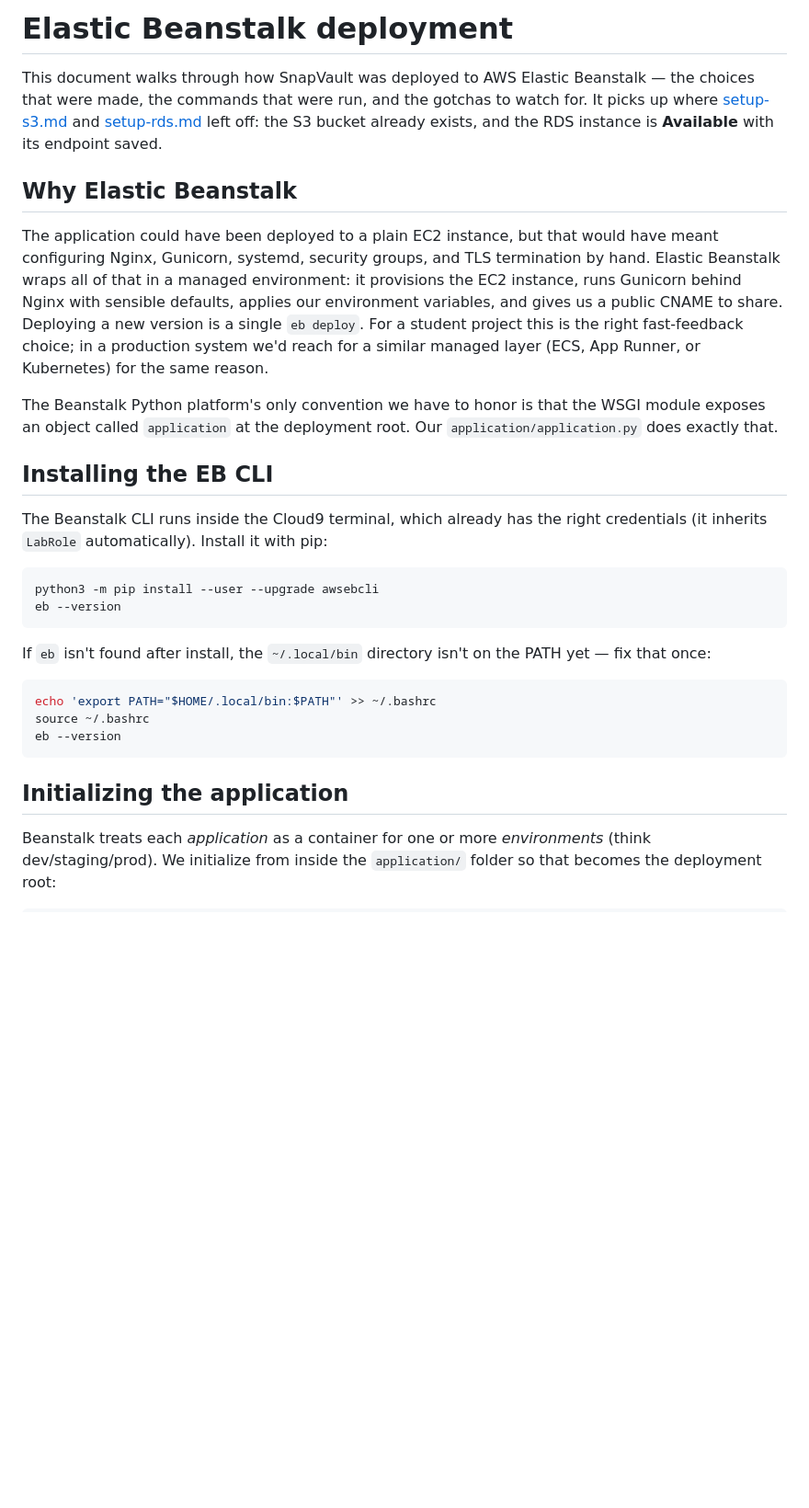
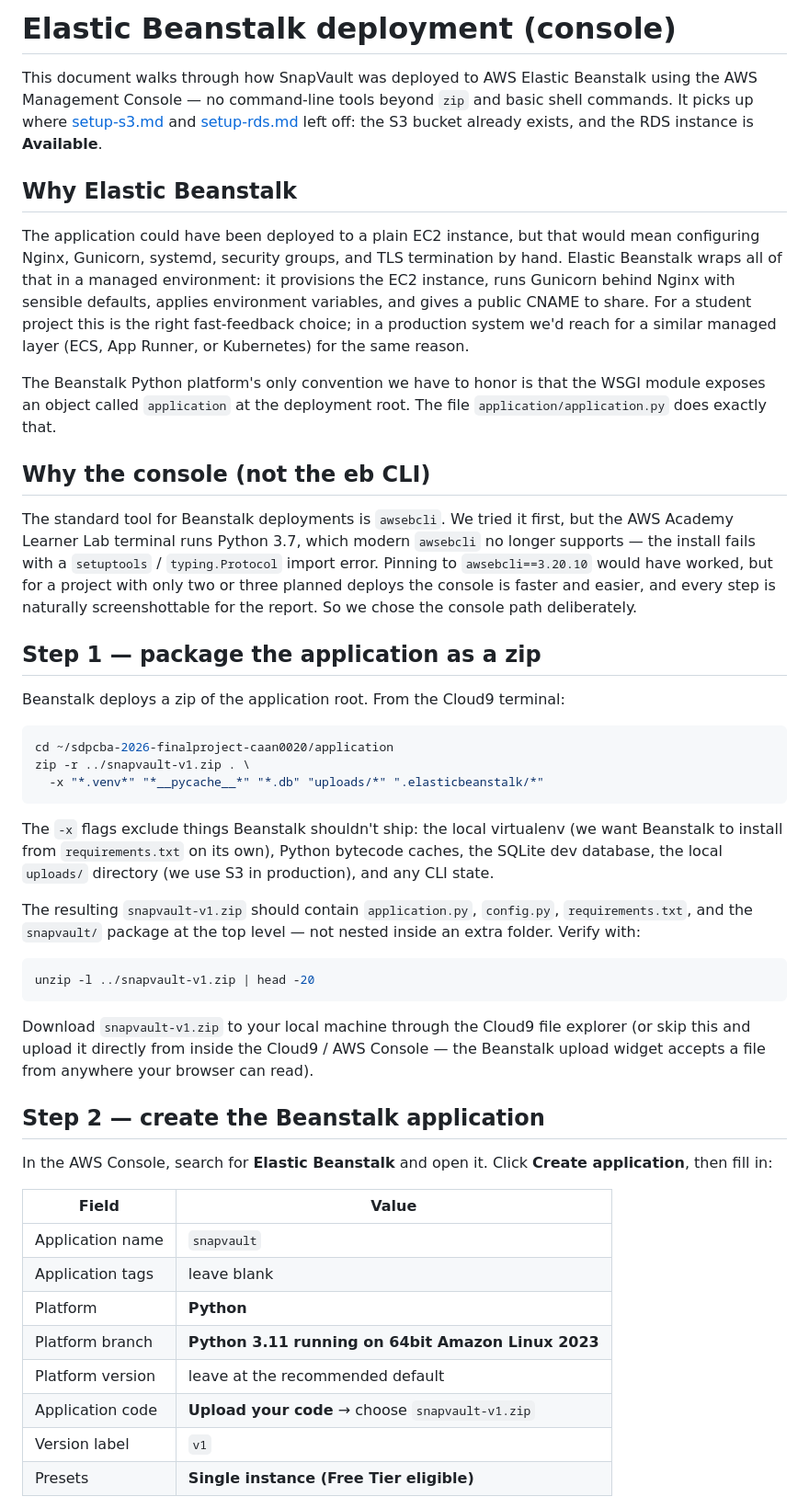
Before and after one commit to caan0020/snapvault-final-project, a Markdown page: infrastructure/setup-eb.md, the part around one of its changes. Shown at 92% size. Drawn GitHub-style; blank space fills up the shorter version.

Commit message:
Updated the documentation for setup .md files.

````diff
--- a/infrastructure/setup-eb.md
+++ b/infrastructure/setup-eb.md
@@ -1,49 +1,81 @@
-# Elastic Beanstalk deployment
+# Elastic Beanstalk deployment (console)
 
 This document walks through how SnapVault was deployed to AWS Elastic
-Beanstalk — the choices that were made, the commands that were run, and
-the gotchas to watch for. It picks up where [setup-s3.md](setup-s3.md)
-and [setup-rds.md](setup-rds.md) left off: the S3 bucket already exists,
-and the RDS instance is **Available** with its endpoint saved.
+Beanstalk using the AWS Management Console — no command-line tools
+beyond `zip` and basic shell commands. It picks up where
+[setup-s3.md](setup-s3.md) and [setup-rds.md](setup-rds.md) left off:
+the S3 bucket already exists, and the RDS instance is **Available**.
 
 ## Why Elastic Beanstalk
 
 The application could have been deployed to a plain EC2 instance, but
-that would have meant configuring Nginx, Gunicorn, systemd, security
-groups, and TLS termination by hand. Elastic Beanstalk wraps all of that
-in a managed environment: it provisions the EC2 instance, runs Gunicorn
-behind Nginx with sensible defaults, applies our environment variables,
-and gives us a public CNAME to share. Deploying a new version is a
-single `eb deploy`. For a student project this is the right
-fast-feedback choice; in a production system we'd reach for a similar
-managed layer (ECS, App Runner, or Kubernetes) for the same reason.
+that would mean configuring Nginx, Gunicorn, systemd, security groups,
+and TLS termination by hand. Elastic Beanstalk wraps all of that in a
+managed environment: it provisions the EC2 instance, runs Gunicorn
+behind Nginx with sensible defaults, applies environment variables,
+and gives a public CNAME to share. For a student project this is the
+right fast-feedback choice; in a production system we'd reach for a
+similar managed layer (ECS, App Runner, or Kubernetes) for the same
+reason.
 
 The Beanstalk Python platform's only convention we have to honor is
 that the WSGI module exposes an object called `application` at the
-deployment root. Our `application/application.py` does exactly that.
+deployment root. The file `application/application.py` does exactly
+that.
 
-## Installing the EB CLI
+## Why the console (not the eb CLI)
 
-The Beanstalk CLI runs inside the Cloud9 terminal, which already has
-the right credentials (it inherits `LabRole` automatically). Install it
-with pip:
+The standard tool for Beanstalk deployments is `awsebcli`. We tried it
+first, but the AWS Academy Learner Lab terminal runs Python 3.7, which
+modern `awsebcli` no longer supports — the install fails with a
+`setuptools` / `typing.Protocol` import error. Pinning to
+`awsebcli==3.20.10` would have worked, but for a project with only two
+or three planned deploys the console is faster and easier, and every
+step is naturally screenshottable for the report. So we chose the
+console path deliberately.
+
+## Step 1 — package the application as a zip
+
+Beanstalk deploys a zip of the application root. From the Cloud9
+terminal:
 
 ```bash
-python3 -m pip install --user --upgrade awsebcli
-eb --version
+cd ~/sdpcba-2026-finalproject-caan0020/application
+zip -r ../snapvault-v1.zip . \
+  -x "*.venv*" "*__pycache__*" "*.db" "uploads/*" ".elasticbeanstalk/*"
 ```
 
-If `eb` isn't found after install, the `~/.local/bin` directory isn't
-on the PATH yet — fix that once:
+The `-x` flags exclude things Beanstalk shouldn't ship: the local
+virtualenv (we want Beanstalk to install from `requirements.txt` on its
+own), Python bytecode caches, the SQLite dev database, the local
+`uploads/` directory (we use S3 in production), and any CLI state.
+
+The resulting `snapvault-v1.zip` should contain `application.py`,
+`config.py`, `requirements.txt`, and the `snapvault/` package at the
+top level — not nested inside an extra folder. Verify with:
 
 ```bash
-echo 'export PATH="$HOME/.local/bin:$PATH"' >> ~/.bashrc
-source ~/.bashrc
-eb --version
+unzip -l ../snapvault-v1.zip | head -20
 ```
 
-## Initializing the application
+Download `snapvault-v1.zip` to your local machine through the Cloud9
+file explorer (or skip this and upload it directly from inside the
+Cloud9 / AWS Console — the Beanstalk upload widget accepts a file
+from anywhere your browser can read).
 
-Beanstalk treats each *application* as a container for one or more
-*environments* (think dev/staging/prod). We initialize from inside the
-`application/` folder so that becomes the deployment root:
+## Step 2 — create the Beanstalk application
+
+In the AWS Console, search for **Elastic Beanstalk** and open it.
+Click **Create application**, then fill in:
+
+| Field | Value |
+|---|---|
+| Application name | `snapvault` |
+| Application tags | leave blank |
+| Platform | **Python** |
+| Platform branch | **Python 3.11 running on 64bit Amazon Linux 2023** |
+| Platform version | leave at the recommended default |
+| Application code | **Upload your code** → choose `snapvault-v1.zip` |
+| Version label | `v1` |
+| Presets | **Single instance (Free Tier eligible)** |
+
````
Also changed, not shown: other parts of infrastructure/setup-eb.md (+152 -136 lines).
